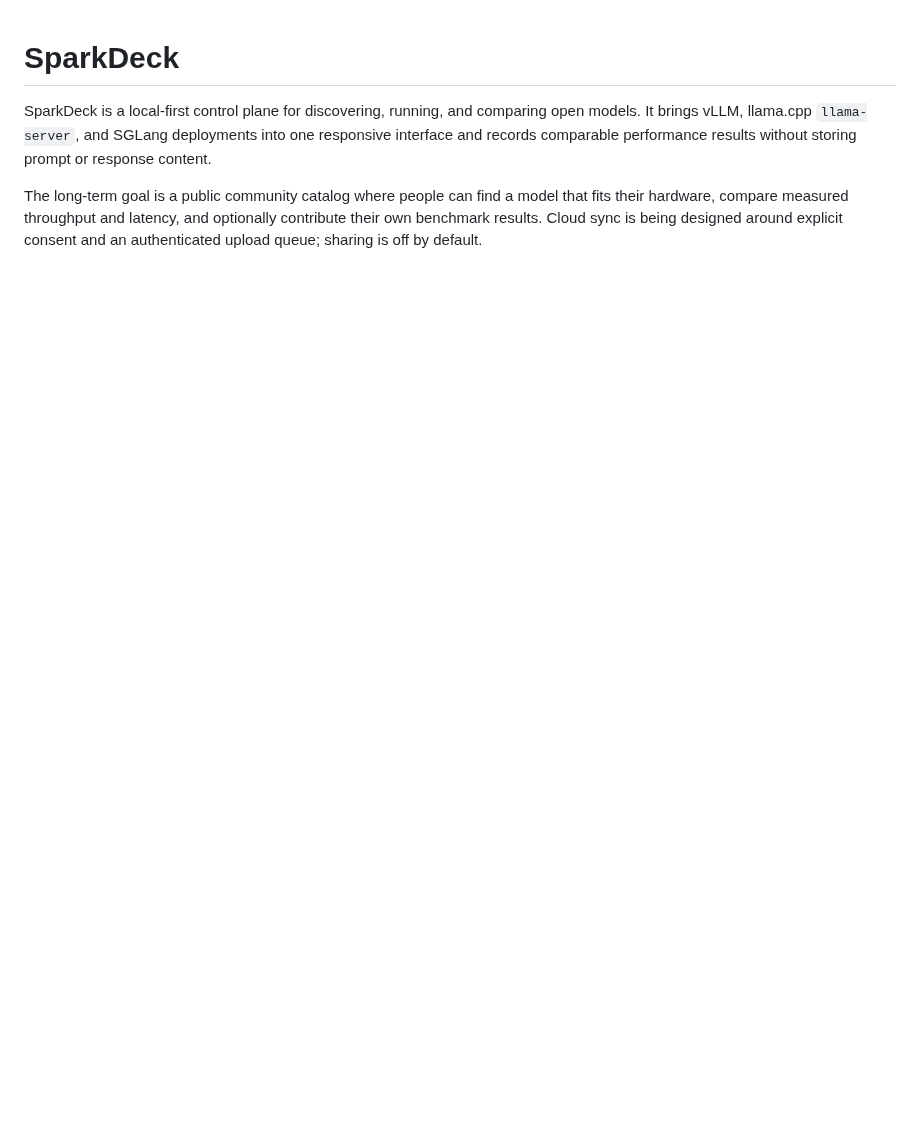
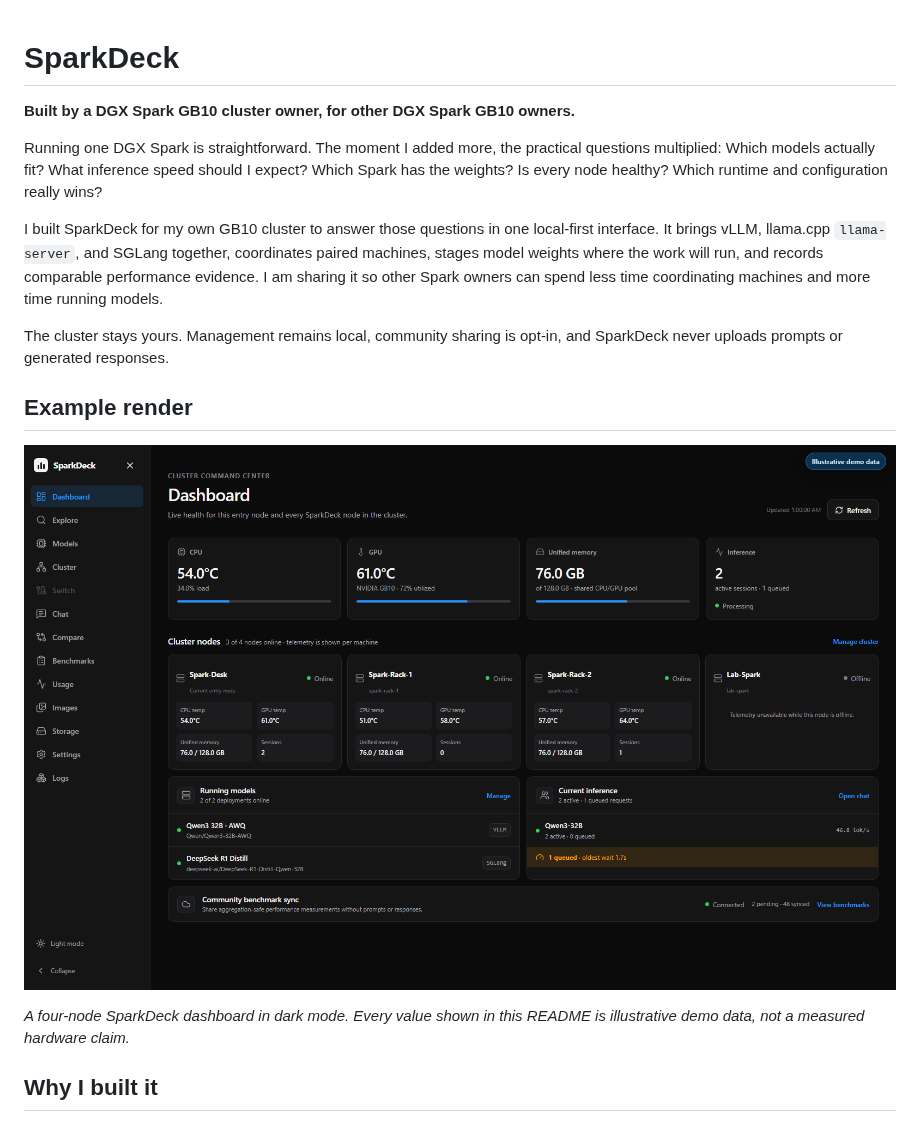
Before and after one commit to hyudryu/SparkDeck, a Markdown page: README.md, the part around one of its changes. GitHub-like rendering; pictures changed too: docs/screenshots/readme/sparkdeck-dashboard-dark.png (added); blank space fills up the shorter version.

Commit message:
docs: tell the SparkDeck cluster owner story

```diff
--- a/README.md
+++ b/README.md
@@ -1,5 +1,18 @@
 # SparkDeck
 
-SparkDeck is a local-first control plane for discovering, running, and comparing open models. It brings vLLM, llama.cpp `llama-server`, and SGLang deployments into one responsive interface and records comparable performance results without storing prompt or response content.
+**Built by a DGX Spark GB10 cluster owner, for other DGX Spark GB10 owners.**
 
-The long-term goal is a public community catalog where people can find a model that fits their hardware, compare measured throughput and latency, and optionally contribute their own benchmark results. Cloud sync is being designed around explicit consent and an authenticated upload queue; sharing is off by default.
+Running one DGX Spark is straightforward. The moment I added more, the practical questions multiplied: Which models actually fit? What inference speed should I expect? Which Spark has the weights? Is every node healthy? Which runtime and configuration really wins?
+
+I built SparkDeck for my own GB10 cluster to answer those questions in one local-first interface. It brings vLLM, llama.cpp `llama-server`, and SGLang together, coordinates paired machines, stages model weights where the work will run, and records comparable performance evidence. I am sharing it so other Spark owners can spend less time coordinating machines and more time running models.
+
+The cluster stays yours. Management remains local, community sharing is opt-in, and SparkDeck never uploads prompts or generated responses.
+
+## Example render
+
+![SparkDeck dark-mode dashboard showing a four-node DGX Spark cluster](docs/screenshots/readme/sparkdeck-dashboard-dark.png)
+
+_A four-node SparkDeck dashboard in dark mode. Every value shown in this README is illustrative demo data, not a measured hardware claim._
+
+## Why I built it
+
```
Also changed, not shown: other parts of README.md (+36 -1 lines), docs/screenshots/readme/benchmark-history-dark.png (added), docs/screenshots/readme/cluster-management-dark.png (added), docs/screenshots/readme/community-performance-dark.png (added), docs/screenshots/readme/virtual-nas-inventory-dark.png (added), docs/screenshots/readme/virtual-nas-transfer-dark.png (added).
